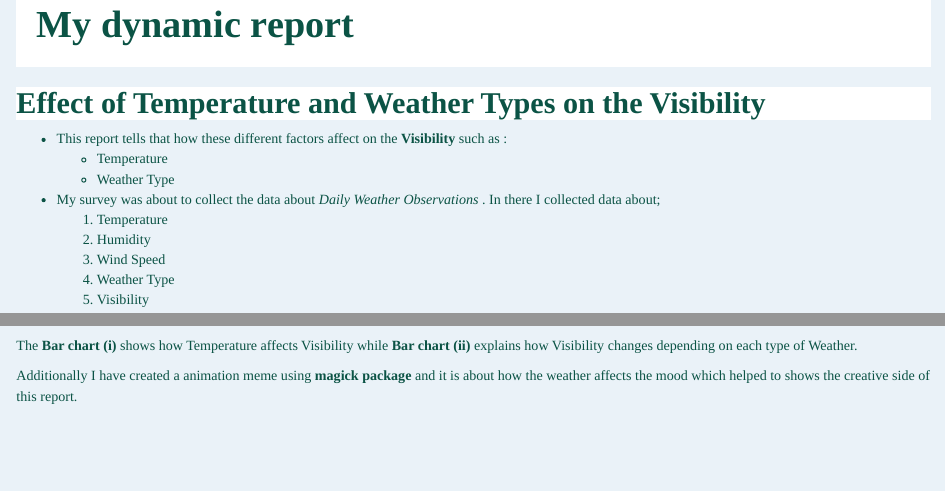
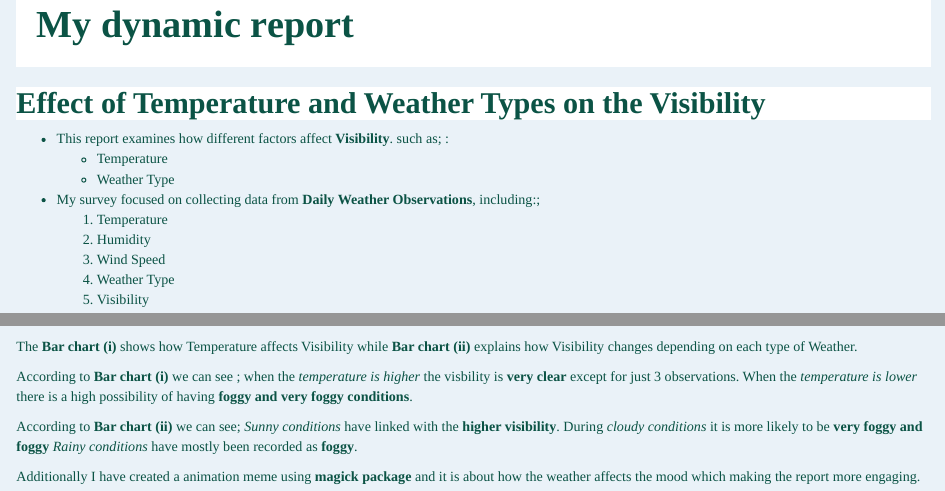
Before and after one commit to csen387/stats220, an R Markdown document (dynamic_report.Rmd): the page in a window 1100 px wide, from its top, and a second part further down, joined at a grey line. Rendered offline with R 4.5, knitr and Pandoc, with nearby package versions; drawn as R Markdown's standard HTML page in place of the format the file asks for; some code elsewhere in the file could not run offline.

Commit message:
Update dynamic_report.Rmd

```diff
--- a/dynamic_report.Rmd
+++ b/dynamic_report.Rmd
@@ -37,14 +37,14 @@ h2 {
 
 ## Effect of Temperature and Weather Types on the Visibility
 
-- This report tells that how these different factors affect on the **Visibility** such as :
+- This report examines how different factors affect **Visibility**. such as; :
   - Temperature
   - Weather Type
 
 
 
 
-- My survey was about to collect the data about *Daily Weather Observations* . In there I collected data about;
+- My survey focused on collecting data from **Daily Weather Observations**, including:;
   1. Temperature
   2. Humidity
   3. Wind Speed
@@ -155,13 +159,20 @@ latest_data %>%
 The **Bar chart (i)** shows how Temperature affects Visibility while **Bar chart (ii)** explains how Visibility changes depending on each type of Weather.
 
 
+According to **Bar chart (i)** we can see ;
+when the *temperature is higher* the visbility is **very clear** except for just 3 observations.
+When the *temperature is lower* there is a high possibility of having **foggy and very foggy conditions**.
+
+
+According to **Bar chart (ii)** we can see;
+*Sunny conditions* have linked with the **higher visibility**.
+During *cloudy conditions* it is more likely to be **very foggy and foggy**
+*Rainy conditions* have mostly been recorded as **foggy**.
 
 
 
 
-
-
-Additionally I have created a animation meme using **magick package** and it is about how the weather affects the mood which helped to shows the creative side of this report.
+Additionally I have created a animation meme using **magick package** and it is about how the weather affects the mood which making the report more engaging.
 
 
 
```
Also changed, not shown: dynamic_report.Rmd (10 more changed lines).
